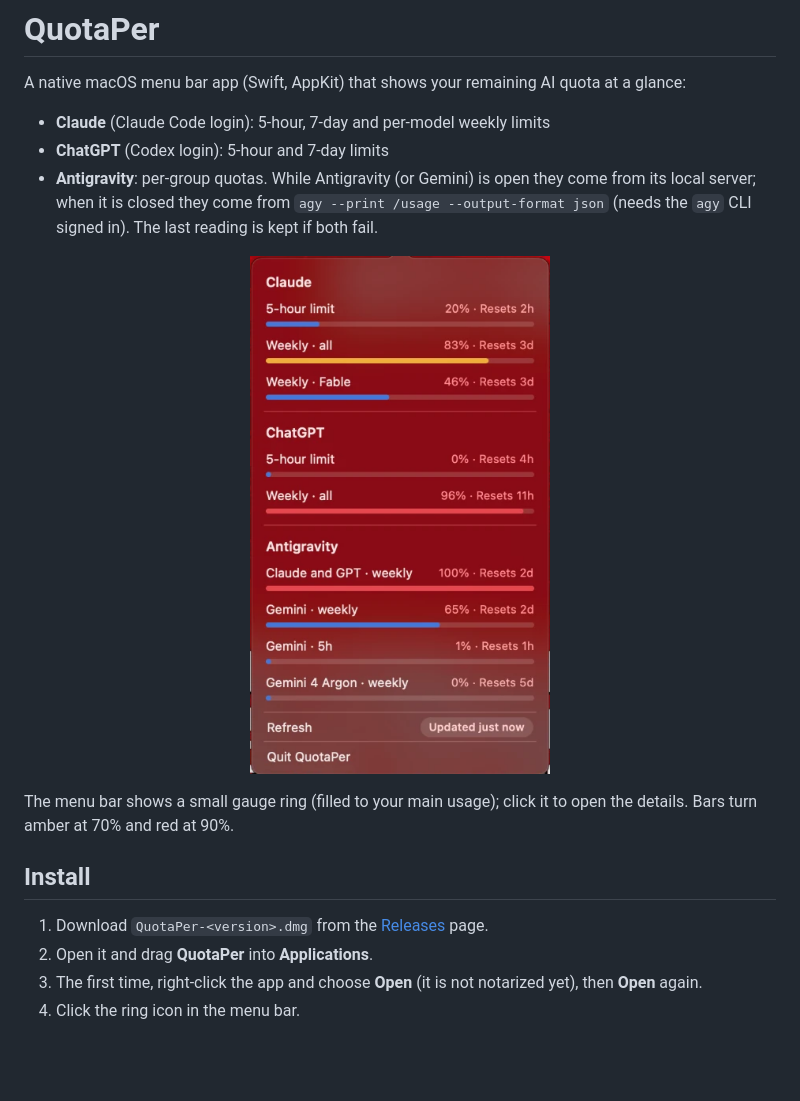
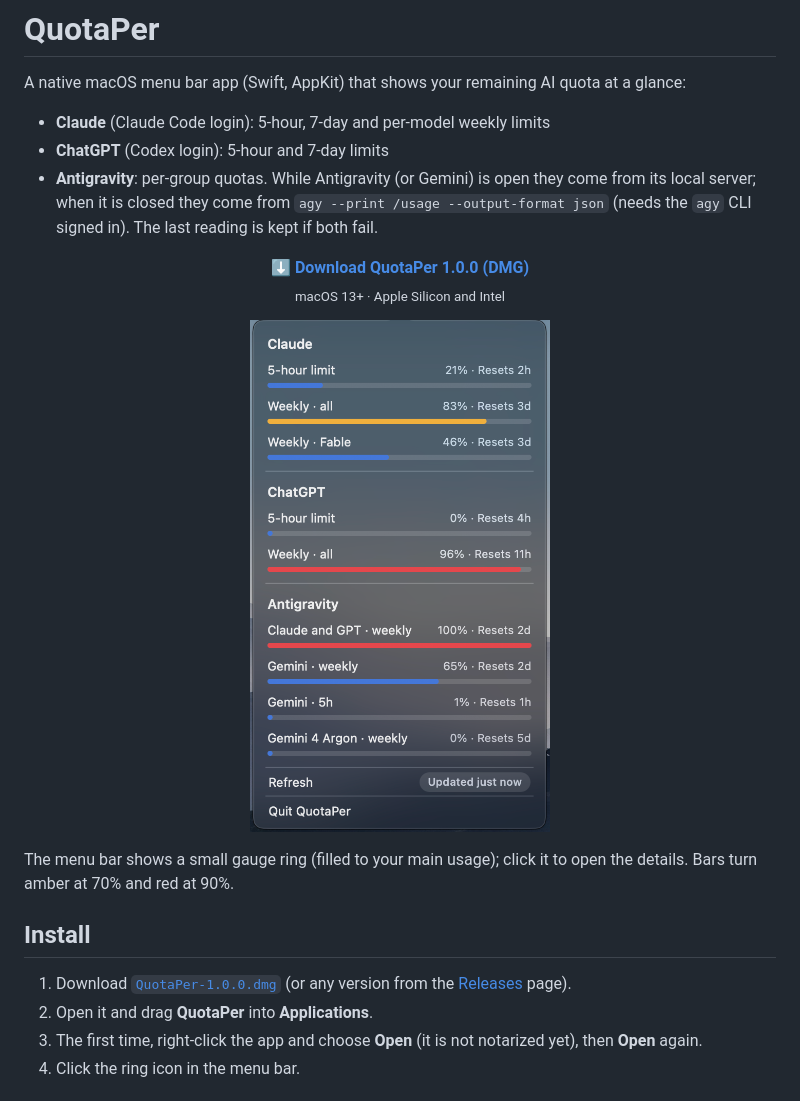
Before and after one commit to Abdulazizg1/QuotaPer, a Markdown page: README.md, the part around the change. Rendered like a GitHub page; pictures changed too: docs/screenshot.png; blank space fills up the shorter version.

Commit message:
README: add DMG download link and a cleaner screenshot
Co-Authored-By: Claude Sonnet 5.5 <noreply@anthropic.com>

```diff
--- a/README.md
+++ b/README.md
@@ -6,6 +6,8 @@ A native macOS menu bar app (Swift, AppKit) that shows your remaining AI quota a
 - **ChatGPT** (Codex login): 5-hour and 7-day limits
 - **Antigravity**: per-group quotas. While Antigravity (or Gemini) is open they come from its local server; when it is closed they come from `agy --print /usage --output-format json` (needs the `agy` CLI signed in). The last reading is kept if both fail.
 
+<p align="center"><a href="https://github.com/Abdulazizg1/QuotaPer/releases/download/v1.0.0/QuotaPer-1.0.0.dmg"><b>⬇ Download QuotaPer 1.0.0 (DMG)</b></a><br><sub>macOS 13+ · Apple Silicon and Intel</sub></p>
+
 <p align="center"><img src="docs/screenshot.png" width="300" alt="QuotaPer showing Claude, ChatGPT and Antigravity quota"></p>
 
 The menu bar shows a small gauge ring (filled to your main usage); click it to open the details.
@@ -13,7 +15,7 @@ Bars turn amber at 70% and red at 90%.
 
 ## Install
 
-1. Download `QuotaPer-<version>.dmg` from the [Releases](../../releases) page.
+1. Download [`QuotaPer-1.0.0.dmg`](https://github.com/Abdulazizg1/QuotaPer/releases/download/v1.0.0/QuotaPer-1.0.0.dmg) (or any version from the [Releases](../../releases) page).
 2. Open it and drag **QuotaPer** into **Applications**.
 3. The first time, right-click the app and choose **Open** (it is not notarized yet), then **Open** again.
 4. Click the ring icon in the menu bar.
```
